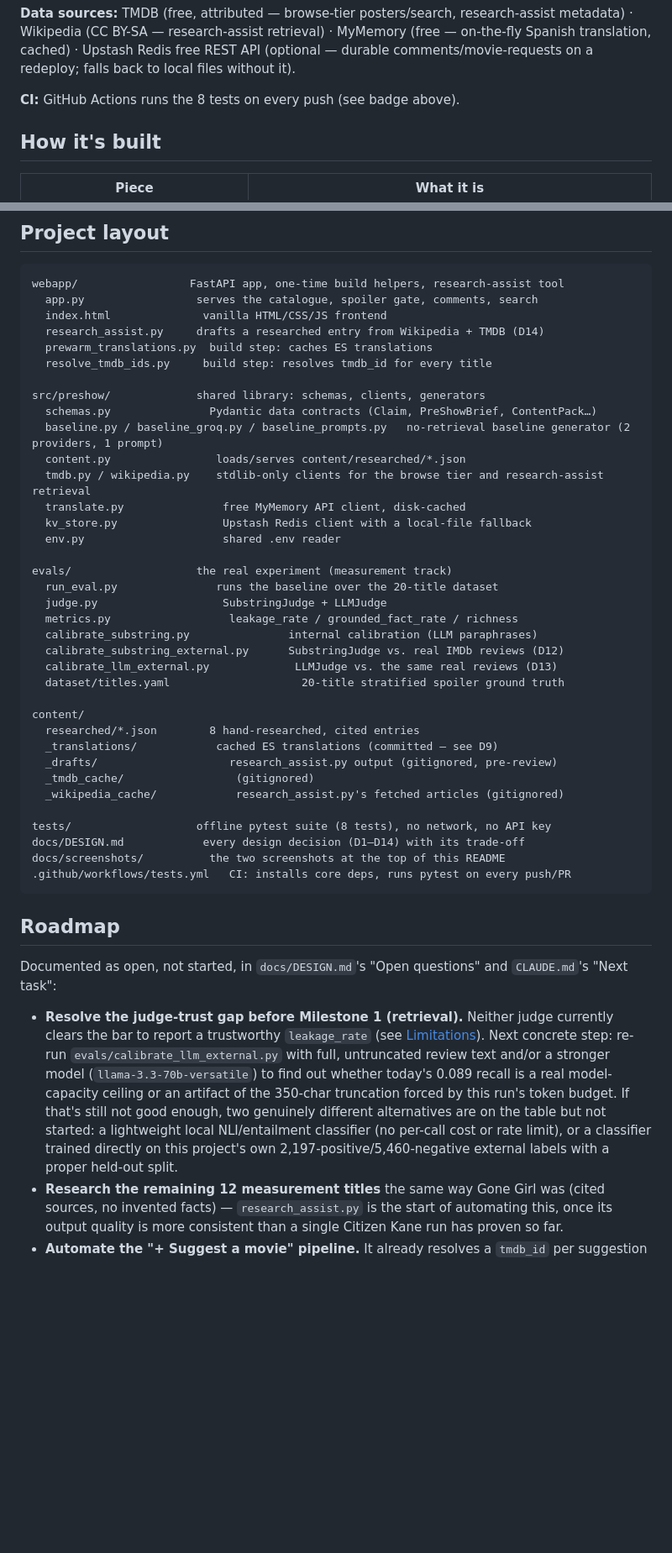
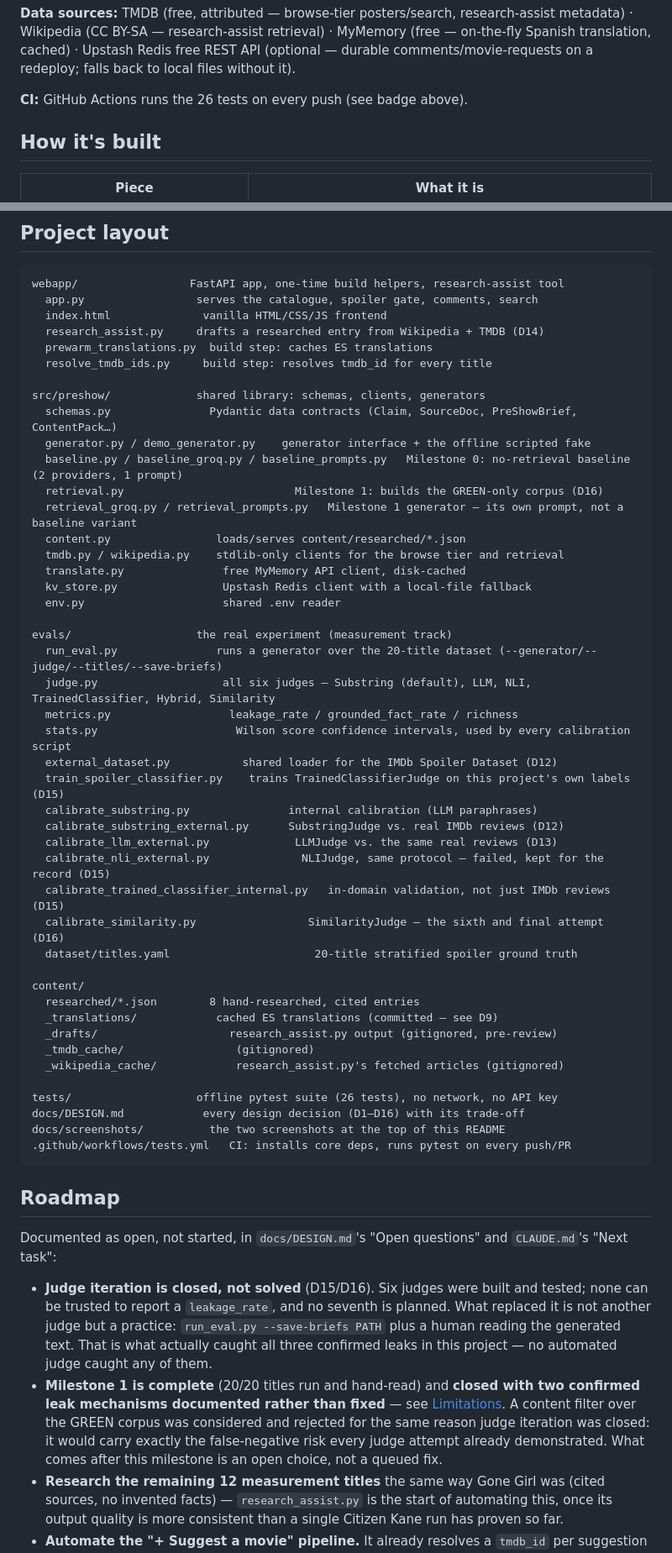
Before and after one commit to serpeigd/Twistify, a Markdown page: README.md, 2 parts joined by grey strips. Shown at 84% size. GitHub-like rendering; blank space fills up the shorter version.

````diff
--- a/README.md
+++ b/README.md
@@ -98,7 +98,7 @@ retrieval) · MyMemory (free — on-the-fly Spanish translation, cached) ·
 Upstash Redis free REST API (optional — durable comments/movie-requests
 on a redeploy; falls back to local files without it).
 
-**CI:** GitHub Actions runs the 8 tests on every push (see badge above).
+**CI:** GitHub Actions runs the 26 tests on every push (see badge above).
 
 ## How it's built
 
@@ -518,22 +518,31 @@ webapp/                 FastAPI app, one-time build helpers, research-assist too
   resolve_tmdb_ids.py     build step: resolves tmdb_id for every title
 
 src/preshow/             shared library: schemas, clients, generators
-  schemas.py               Pydantic data contracts (Claim, PreShowBrief, ContentPack…)
-  baseline.py / baseline_groq.py / baseline_prompts.py   no-retrieval baseline generator (2 providers, 1 prompt)
+  schemas.py               Pydantic data contracts (Claim, SourceDoc, PreShowBrief, ContentPack…)
+  generator.py / demo_generator.py    generator interface + the offline scripted fake
+  baseline.py / baseline_groq.py / baseline_prompts.py   Milestone 0: no-retrieval baseline (2 providers, 1 prompt)
+  retrieval.py                          Milestone 1: builds the GREEN-only corpus (D16)
+  retrieval_groq.py / retrieval_prompts.py   Milestone 1 generator — its own prompt, not a baseline variant
   content.py                loads/serves content/researched/*.json
-  tmdb.py / wikipedia.py    stdlib-only clients for the browse tier and research-assist retrieval
+  tmdb.py / wikipedia.py    stdlib-only clients for the browse tier and retrieval
   translate.py               free MyMemory API client, disk-cached
   kv_store.py                Upstash Redis client with a local-file fallback
   env.py                     shared .env reader
 
 evals/                   the real experiment (measurement track)
-  run_eval.py               runs the baseline over the 20-title dataset
-  judge.py                   SubstringJudge + LLMJudge
+  run_eval.py               runs a generator over the 20-title dataset (--generator/--judge/--titles/--save-briefs)
+  judge.py                   all six judges — Substring (default), LLM, NLI, TrainedClassifier, Hybrid, Similarity
   metrics.py                  leakage_rate / grounded_fact_rate / richness
+  stats.py                     Wilson score confidence intervals, used by every calibration script
+  external_dataset.py           shared loader for the IMDb Spoiler Dataset (D12)
+  train_spoiler_classifier.py    trains TrainedClassifierJudge on this project's own labels (D15)
   calibrate_substring.py               internal calibration (LLM paraphrases)
   calibrate_substring_external.py      SubstringJudge vs. real IMDb reviews (D12)
   calibrate_llm_external.py             LLMJudge vs. the same real reviews (D13)
-  dataset/titles.yaml                    20-title stratified spoiler ground truth
+  calibrate_nli_external.py              NLIJudge, same protocol — failed, kept for the record (D15)
+  calibrate_trained_classifier_internal.py   in-domain validation, not just IMDb reviews (D15)
+  calibrate_similarity.py                 SimilarityJudge — the sixth and final attempt (D16)
+  dataset/titles.yaml                      20-title stratified spoiler ground truth
 
 content/
   researched/*.json        8 hand-researched, cited entries
@@ -542,8 +551,8 @@ content/
   _tmdb_cache/                 (gitignored)
   _wikipedia_cache/            research_assist.py's fetched articles (gitignored)
 
-tests/                   offline pytest suite (8 tests), no network, no API key
-docs/DESIGN.md            every design decision (D1–D14) with its trade-off
+tests/                   offline pytest suite (26 tests), no network, no API key
+docs/DESIGN.md            every design decision (D1–D16) with its trade-off
 docs/screenshots/          the two screenshots at the top of this README
 .github/workflows/tests.yml   CI: installs core deps, runs pytest on every push/PR
 ```
@@ -553,18 +562,19 @@ docs/screenshots/          the two screenshots at the top of this README
 Documented as open, not started, in `docs/DESIGN.md`'s "Open questions"
 and `CLAUDE.md`'s "Next task":
 
-- **Resolve the judge-trust gap before Milestone 1 (retrieval).** Neither
-  judge currently clears the bar to report a trustworthy `leakage_rate`
-  (see [Limitations](#limitations)). Next concrete step: re-run
-  `evals/calibrate_llm_external.py` with full, untruncated review text
-  and/or a stronger model (`llama-3.3-70b-versatile`) to find out whether
-  today's 0.089 recall is a real model-capacity ceiling or an artifact of
-  the 350-char truncation forced by this run's token budget. If that's
-  still not good enough, two genuinely different alternatives are on the
-  table but not started: a lightweight local NLI/entailment classifier
-  (no per-call cost or rate limit), or a classifier trained directly on
-  this project's own 2,197-positive/5,460-negative external labels with a
-  proper held-out split.
+- **Judge iteration is closed, not solved** (D15/D16). Six judges were
+  built and tested; none can be trusted to report a `leakage_rate`, and
+  no seventh is planned. What replaced it is not another judge but a
+  practice: `run_eval.py --save-briefs PATH` plus a human reading the
+  generated text. That is what actually caught all three confirmed leaks
+  in this project — no automated judge caught any of them.
+- **Milestone 1 is complete** (20/20 titles run and hand-read) and
+  **closed with two confirmed leak mechanisms documented rather than
+  fixed** — see [Limitations](#limitations). A content filter over the
+  GREEN corpus was considered and rejected for the same reason judge
+  iteration was closed: it would carry exactly the false-negative risk
+  every judge attempt already demonstrated. What comes after this
+  milestone is an open choice, not a queued fix.
 - **Research the remaining 12 measurement titles** the same way Gone Girl
   was (cited sources, no invented facts) — `research_assist.py` is the
   start of automating this, once its output quality is more consistent
````
Also changed, not shown: other parts of README.md (+67 -20 lines).
